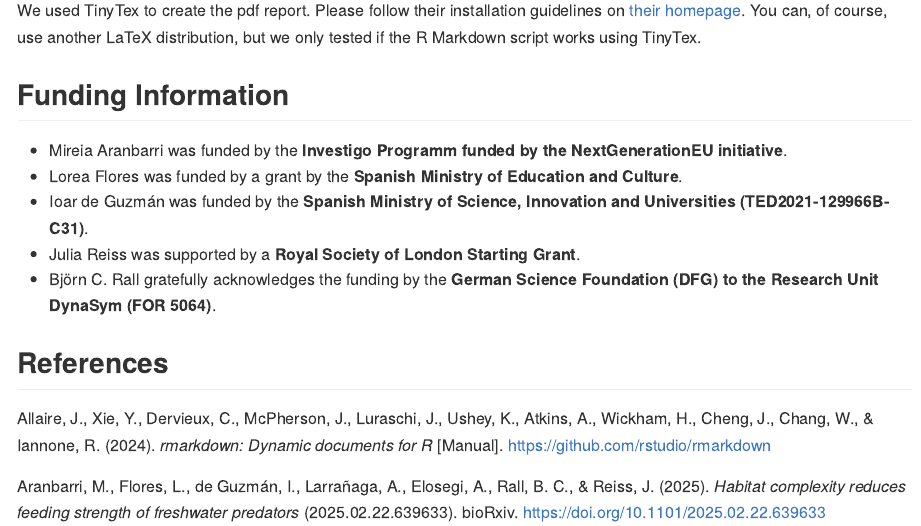
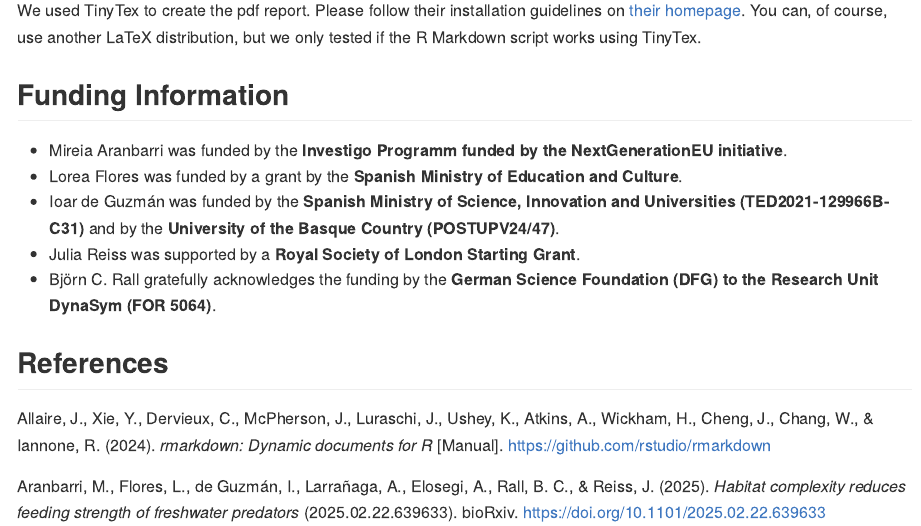
Before and after one commit to b-c-r/CRITTERstatistics, an R Markdown document (README.Rmd): the page in a window 1100 px wide, from 2970 px down. The pictures show the output file README.md that the author committed with the source, drawn offline in the style of GitHub; badge pictures from the web are left out.

Commit message:
Update funding information

```diff
--- a/README.Rmd
+++ b/README.Rmd
@@ -107,7 +107,7 @@ We used TinyTex to create the pdf report. Please follow their installation guide
 
 -   Mireia Aranbarri was funded by the **Investigo Programm funded by the NextGenerationEU initiative**.
 -   Lorea Flores was funded by a grant by the **Spanish Ministry of Education and Culture**.
--   Ioar de Guzmán was funded by the **Spanish Ministry of Science, Innovation and Universities (TED2021-129966B-C31)**.
+-   Ioar de Guzmán was funded by the **Spanish Ministry of Science, Innovation and Universities (TED2021-129966B-C31)** and by the **University of the Basque Country (POSTUPV24/47)**.
 -   Julia Reiss was supported by a **Royal Society of London Starting Grant**.
 -   Björn C. Rall gratefully acknowledges the funding by the **German Science Foundation (DFG) to the Research Unit DynaSym (FOR 5064)**.
 
```
Also changed, not shown: statisticsReport.Rmd (+1 -1 lines), README.md.
